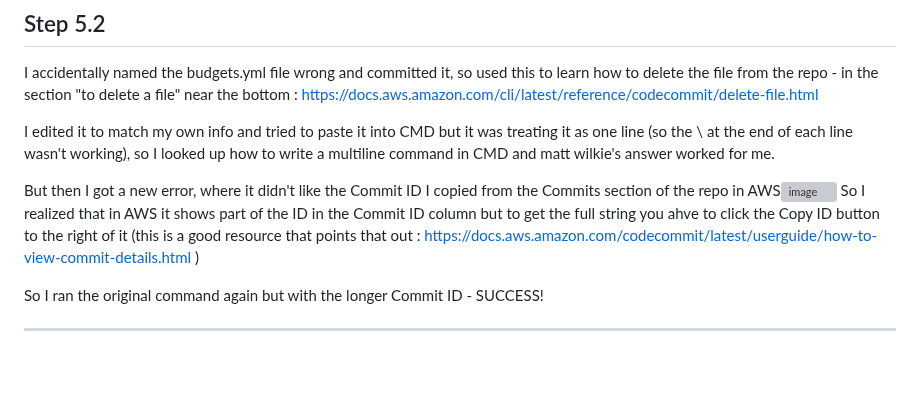
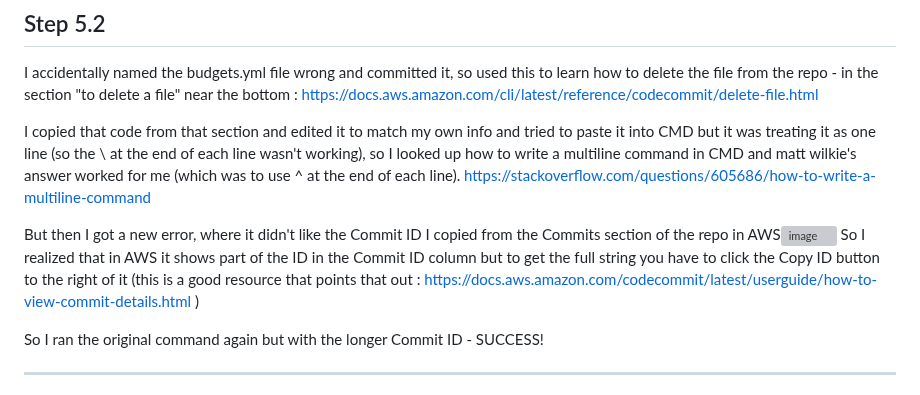
Before and after one commit to StudentLoans999/Cloud-Resume-Challenge, a Markdown page: Step 1/org-formation Journey.md, the part around the change. GitHub-like rendering; blank space fills up the shorter version; grey boxes are pictures that could not be loaded.

```diff
--- a/Step 1/org-formation Journey.md
+++ b/Step 1/org-formation Journey.md
@@ -45,10 +45,11 @@ Only thing to note is that spacing is important for .yml when listing out inform
 ## Step 5.2
 I accidentally named the budgets.yml file wrong and committed it, so used this to learn how to delete the file from the repo - in the section "to delete a file" near the bottom : https://docs.aws.amazon.com/cli/latest/reference/codecommit/delete-file.html
 
-  I edited it to match my own info and tried to paste it into CMD but it was treating it as one line (so the \ at the end of each line wasn't working), so I looked up how to write a multiline command in CMD and matt wilkie's answer worked for me.
+  I copied that code from that section and edited it to match my own info and tried to paste it into CMD but it was treating it as one line (so the \ at the end of each line wasn't working), so I looked up how to write a multiline command in CMD and matt wilkie's answer worked for me (which was to use ^ at the end of each line).
+  https://stackoverflow.com/questions/605686/how-to-write-a-multiline-command
 
   But then I got a new error, where it didn't like the Commit ID I copied from the Commits section of the repo in AWS![image](https://user-images.githubusercontent.com/77641113/235307811-0464bc7b-9d97-4122-881b-27e285e78485.png)
-  So I realized that in AWS it shows part of the ID in the Commit ID column but to get the full string you ahve to click the Copy ID button to the right of it (this is a good resource that points that out : https://docs.aws.amazon.com/codecommit/latest/userguide/how-to-view-commit-details.html )
+  So I realized that in AWS it shows part of the ID in the Commit ID column but to get the full string you have to click the Copy ID button to the right of it (this is a good resource that points that out : https://docs.aws.amazon.com/codecommit/latest/userguide/how-to-view-commit-details.html )
 
 
   So I ran the original command again but with the longer Commit ID - SUCCESS!
```
